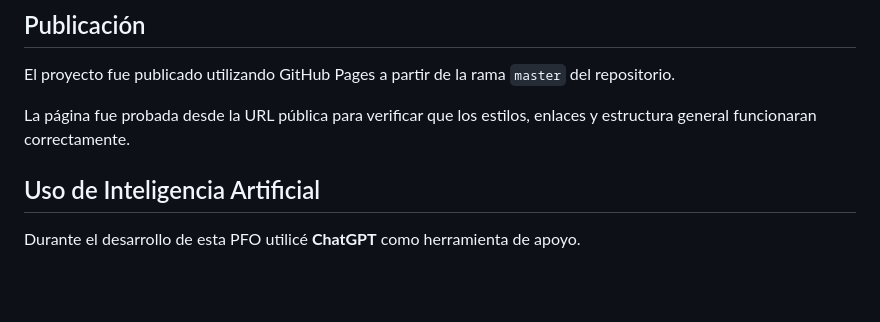
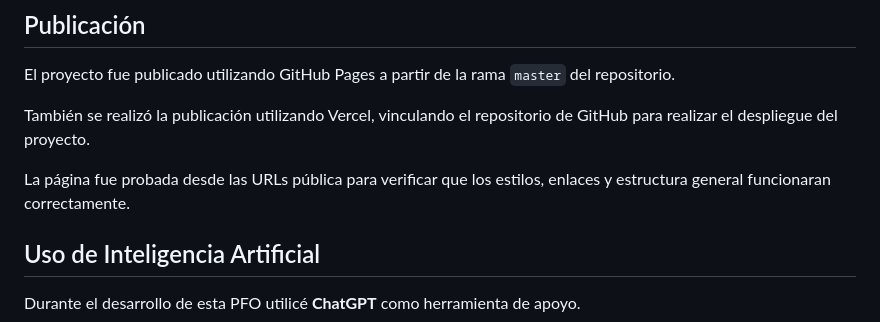
Before and after one commit to Freddy1537/PFO1_Portfolio_Javier_Churquina, a Markdown page: README.md, the part around the change. Drawn GitHub-style; blank space fills up the shorter version.

Commit message:
Update README.md
Actualización final README.md

```diff
--- a/README.md
+++ b/README.md
@@ -92,7 +92,9 @@ PFO1_Portfolio_Javier_Churquina/
 
 El proyecto fue publicado utilizando GitHub Pages a partir de la rama `master` del repositorio.
 
-La página fue probada desde la URL pública para verificar que los estilos, enlaces y estructura general funcionaran correctamente.
+También se realizó la publicación utilizando Vercel, vinculando el repositorio de GitHub para realizar el despliegue del proyecto.
+
+La página fue probada desde las URLs pública para verificar que los estilos, enlaces y estructura general funcionaran correctamente.
 
 ## Uso de Inteligencia Artificial
 
```
